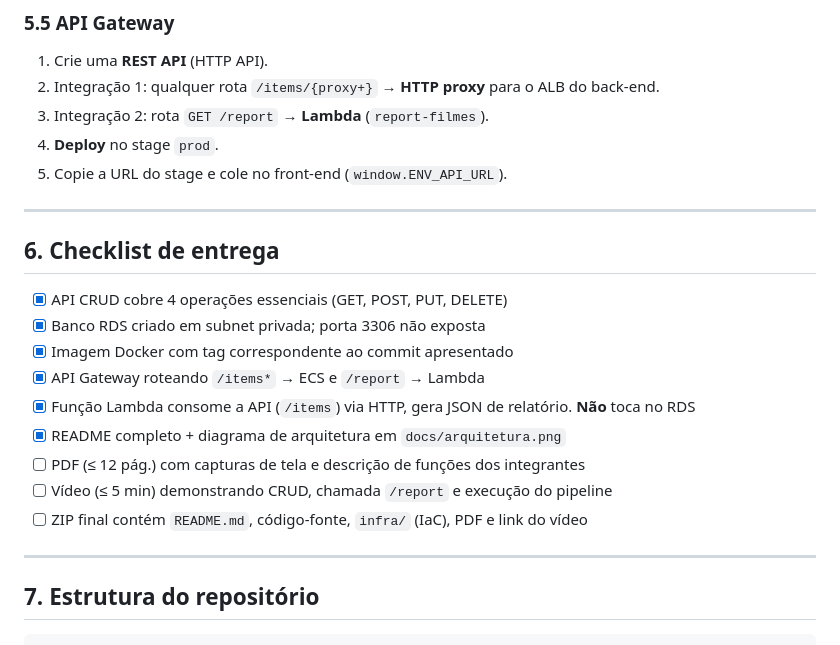
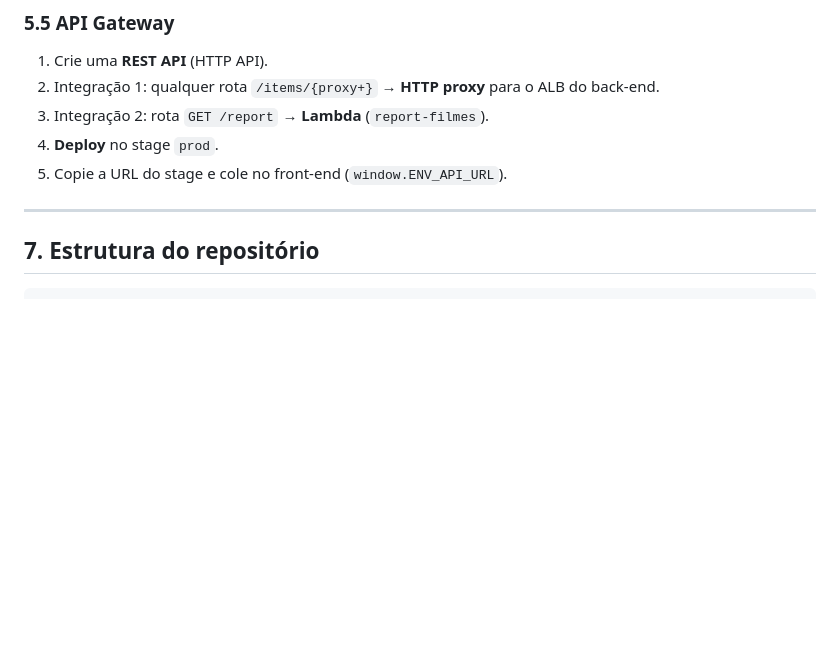
Before and after one commit to JuliaDAgrella/catalogo-filmes, a Markdown page: catalogo-filmes/README.md, the part around the change. Drawn GitHub-style; blank space fills up the shorter version.

Commit message:
Remove delivery checklist section from README
Removed delivery checklist from README.

```diff
--- a/catalogo-filmes/README.md
+++ b/catalogo-filmes/README.md
@@ -176,19 +176,6 @@ Antes de fazer o push, edite `frontend/public/index.html` e substitua `window.EN
 
 ---
 
-## 6. Checklist de entrega
-
-- [x] API CRUD cobre 4 operações essenciais (GET, POST, PUT, DELETE)
-- [x] Banco RDS criado em subnet privada; porta 3306 não exposta
-- [x] Imagem Docker com tag correspondente ao commit apresentado
-- [x] API Gateway roteando `/items*` → ECS e `/report` → Lambda
-- [x] Função Lambda consome a API (`/items`) via HTTP, gera JSON de relatório. **Não** toca no RDS
-- [x] README completo + diagrama de arquitetura em `docs/arquitetura.png`
-- [ ] PDF (≤ 12 pág.) com capturas de tela e descrição de funções dos integrantes
-- [ ] Vídeo (≤ 5 min) demonstrando CRUD, chamada `/report` e execução do pipeline
-- [ ] ZIP final contém `README.md`, código-fonte, `infra/` (IaC), PDF e link do vídeo
-
----
 
 ## 7. Estrutura do repositório
 
```
